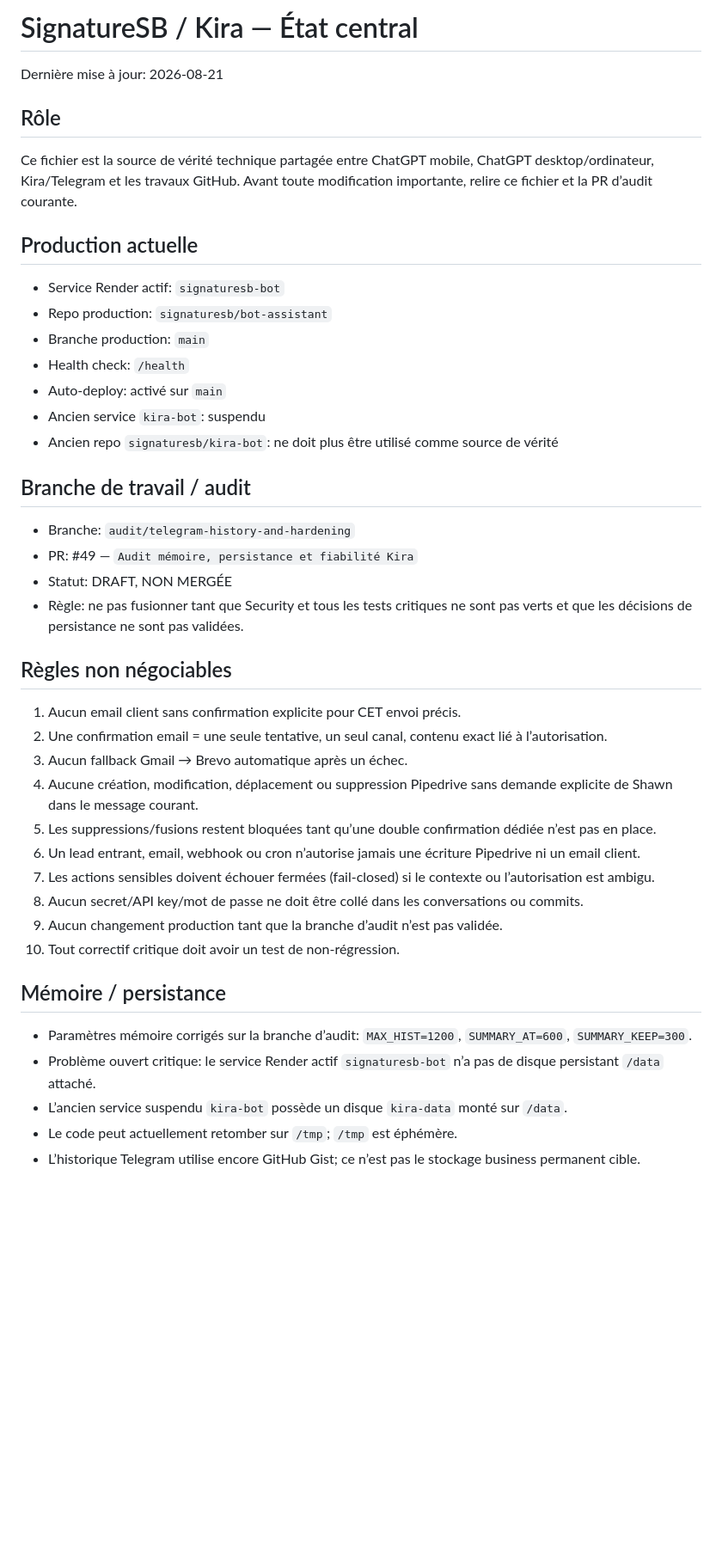
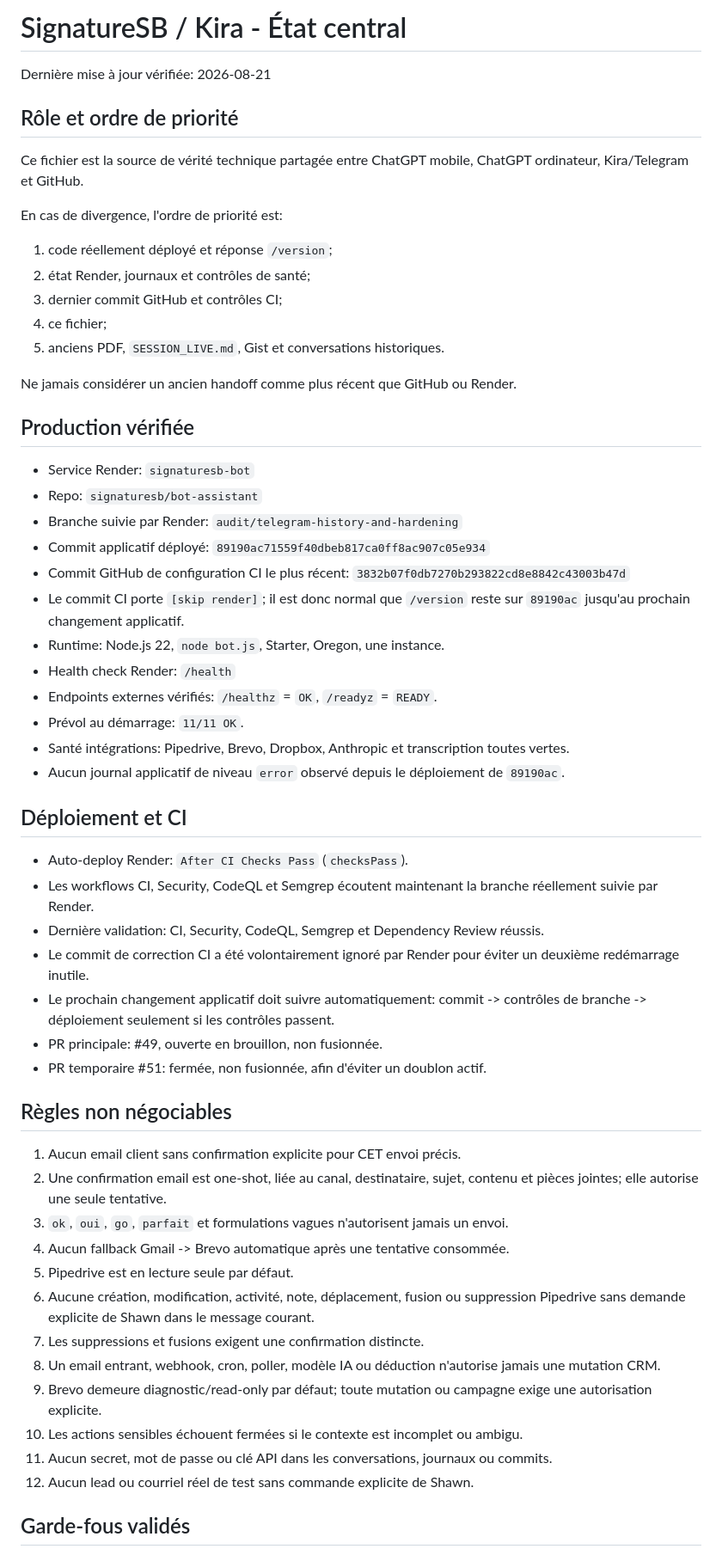
Before and after one commit to signaturesb/bot-assistant, a Markdown page: docs/CURRENT_STATE.md, the part around one of its changes. Shown at 86% size. Drawn GitHub-style; blank space fills up the shorter version.

Commit message:
Refresh verified production handoff after hardening [skip render]

```diff
--- a/docs/CURRENT_STATE.md
+++ b/docs/CURRENT_STATE.md
@@ -1,41 +1,60 @@
-# SignatureSB / Kira — État central
+# SignatureSB / Kira - État central
 
-Dernière mise à jour: 2026-08-21
+Dernière mise à jour vérifiée: 2026-08-21
 
-## Rôle
-Ce fichier est la source de vérité technique partagée entre ChatGPT mobile, ChatGPT desktop/ordinateur, Kira/Telegram et les travaux GitHub. Avant toute modification importante, relire ce fichier et la PR d’audit courante.
+## Rôle et ordre de priorité
 
-## Production actuelle
-- Service Render actif: `signaturesb-bot`
-- Repo production: `signaturesb/bot-assistant`
-- Branche production: `main`
-- Health check: `/health`
-- Auto-deploy: activé sur `main`
-- Ancien service `kira-bot`: suspendu
-- Ancien repo `signaturesb/kira-bot`: ne doit plus être utilisé comme source de vérité
+Ce fichier est la source de vérité technique partagée entre ChatGPT mobile, ChatGPT ordinateur, Kira/Telegram et GitHub.
 
-## Branche de travail / audit
-- Branche: `audit/telegram-history-and-hardening`
-- PR: #49 — `Audit mémoire, persistance et fiabilité Kira`
-- Statut: DRAFT, NON MERGÉE
-- Règle: ne pas fusionner tant que Security et tous les tests critiques ne sont pas verts et que les décisions de persistance ne sont pas validées.
+En cas de divergence, l'ordre de priorité est:
+
+1. code réellement déployé et réponse `/version`;
+2. état Render, journaux et contrôles de santé;
+3. dernier commit GitHub et contrôles CI;
+4. ce fichier;
+5. anciens PDF, `SESSION_LIVE.md`, Gist et conversations historiques.
+
+Ne jamais considérer un ancien handoff comme plus récent que GitHub ou Render.
+
+## Production vérifiée
+
+- Service Render: `signaturesb-bot`
+- Repo: `signaturesb/bot-assistant`
+- Branche suivie par Render: `audit/telegram-history-and-hardening`
+- Commit applicatif déployé: `89190ac71559f40dbeb817ca0ff8ac907c05e934`
+- Commit GitHub de configuration CI le plus récent: `3832b07f0db7270b293822cd8e8842c43003b47d`
+- Le commit CI porte `[skip render]`; il est donc normal que `/version` reste sur `89190ac` jusqu'au prochain changement applicatif.
+- Runtime: Node.js 22, `node bot.js`, Starter, Oregon, une instance.
+- Health check Render: `/health`
+- Endpoints externes vérifiés: `/healthz` = `OK`, `/readyz` = `READY`.
+- Prévol au démarrage: `11/11 OK`.
+- Santé intégrations: Pipedrive, Brevo, Dropbox, Anthropic et transcription toutes vertes.
+- Aucun journal applicatif de niveau `error` observé depuis le déploiement de `89190ac`.
+
+## Déploiement et CI
+
+- Auto-deploy Render: `After CI Checks Pass` (`checksPass`).
+- Les workflows CI, Security, CodeQL et Semgrep écoutent maintenant la branche réellement suivie par Render.
+- Dernière validation: CI, Security, CodeQL, Semgrep et Dependency Review réussis.
+- Le commit de correction CI a été volontairement ignoré par Render pour éviter un deuxième redémarrage inutile.
+- Le prochain changement applicatif doit suivre automatiquement: commit -> contrôles de branche -> déploiement seulement si les contrôles passent.
+- PR principale: #49, ouverte en brouillon, non fusionnée.
+- PR temporaire #51: fermée, non fusionnée, afin d'éviter un doublon actif.
 
 ## Règles non négociables
+
 1. Aucun email client sans confirmation explicite pour CET envoi précis.
-2. Une confirmation email = une seule tentative, un seul canal, contenu exact lié à l’autorisation.
-3. Aucun fallback Gmail → Brevo automatique après un échec.
-4. Aucune création, modification, déplacement ou suppression Pipedrive sans demande explicite de Shawn dans le message courant.
-5. Les suppressions/fusions restent bloquées tant qu’une double confirmation dédiée n’est pas en place.
-6. Un lead entrant, email, webhook ou cron n’autorise jamais une écriture Pipedrive ni un email client.
-7. Les actions sensibles doivent échouer fermées (fail-closed) si le contexte ou l’autorisation est ambigu.
-8. Aucun secret/API key/mot de passe ne doit être collé dans les conversations ou commits.
-9. Aucun changement production tant que la branche d’audit n’est pas validée.
-10. Tout correctif critique doit avoir un test de non-régression.
+2. Une confirmation email est one-shot, liée au canal, destinataire, sujet, contenu et pièces jointes; elle autorise une seule tentative.
+3. `ok`, `oui`, `go`, `parfait` et formulations vagues n'autorisent jamais un envoi.
+4. Aucun fallback Gmail -> Brevo automatique après une tentative consommée.
+5. Pipedrive est en lecture seule par défaut.
+6. Aucune création, modification, activité, note, déplacement, fusion ou suppression Pipedrive sans demande explicite de Shawn dans le message courant.
+7. Les suppressions et fusions exigent une confirmation distincte.
+8. Un email entrant, webhook, cron, poller, modèle IA ou déduction n'autorise jamais une mutation CRM.
+9. Brevo demeure diagnostic/read-only par défaut; toute mutation ou campagne exige une autorisation explicite.
+10. Les actions sensibles échouent fermées si le contexte est incomplet ou ambigu.
+11. Aucun secret, mot de passe ou clé API dans les conversations, journaux ou commits.
+12. Aucun lead ou courriel réel de test sans commande explicite de Shawn.
 
-## Mémoire / persistance
-- Paramètres mémoire corrigés sur la branche d’audit: `MAX_HIST=1200`, `SUMMARY_AT=600`, `SUMMARY_KEEP=300`.
-- Problème ouvert critique: le service Render actif `signaturesb-bot` n’a pas de disque persistant `/data` attaché.
-- L’ancien service suspendu `kira-bot` possède un disque `kira-data` monté sur `/data`.
-- Le code peut actuellement retomber sur `/tmp`; `/tmp` est éphémère.
-- L’historique Telegram utilise encore GitHub Gist; ce n’est pas le stockage business permanent cible.
+## Garde-fous validés
 
```
Also changed, not shown: other parts of docs/CURRENT_STATE.md (+94 -69 lines).
